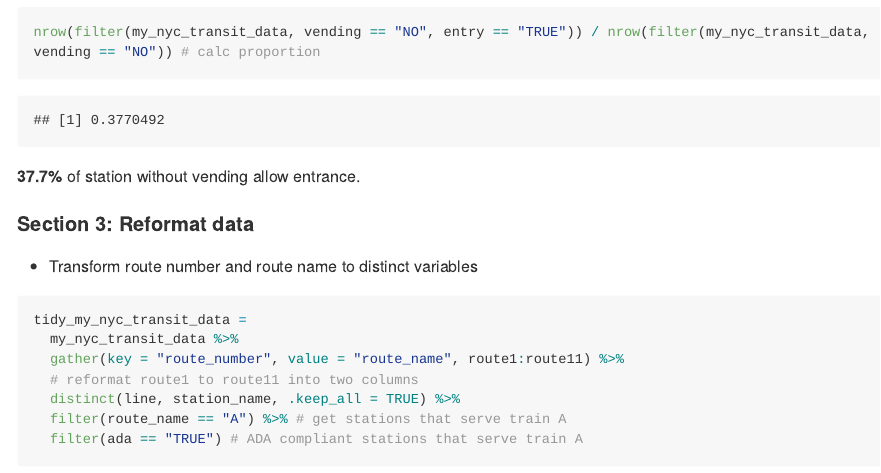
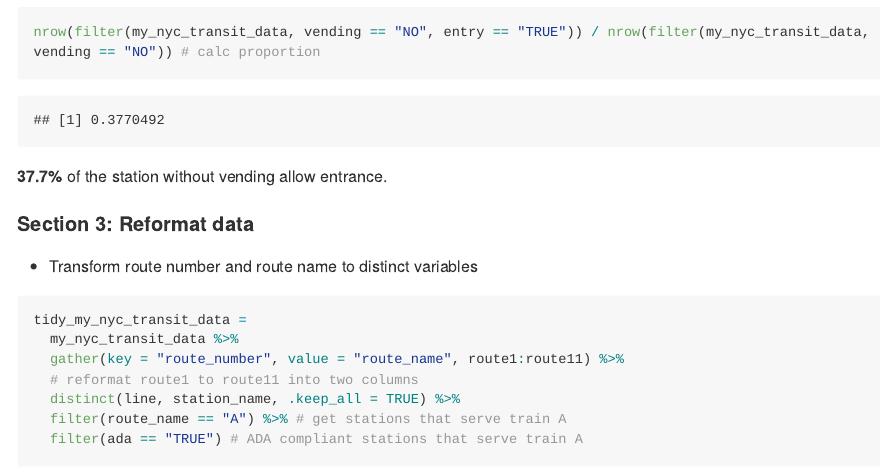
Before and after one commit to BingyuS/p8105_hw2_bs3142, an R Markdown document (p8105_hw2_bs3142.Rmd): the page in a window 1100 px wide, from 2620 px down. The pictures show the output file p8105_hw2_bs3142.md that the author committed with the source, drawn offline in the style of GitHub; long lines of code are wrapped.

Commit message:
correct typo

````diff
--- a/p8105_hw2_bs3142.Rmd
+++ b/p8105_hw2_bs3142.Rmd
@@ -88,7 +88,7 @@ distinct_my_nyc_transit_data %>%
 nrow(filter(my_nyc_transit_data, vending == "NO", entry == "TRUE")) / nrow(filter(my_nyc_transit_data, vending == "NO")) # calc proportion
 ```
 
-**37.7%** of station without vending allow entrance.
+**37.7%** of the station without vending allow entrance.
 
 
 
````
Also changed, not shown: p8105_hw2_bs3142.md.
